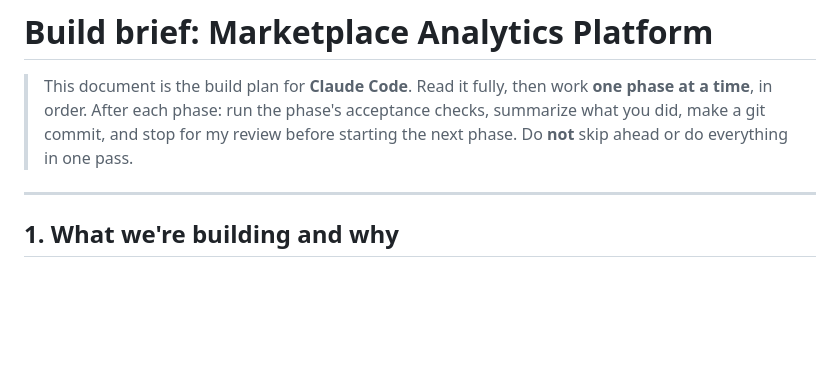
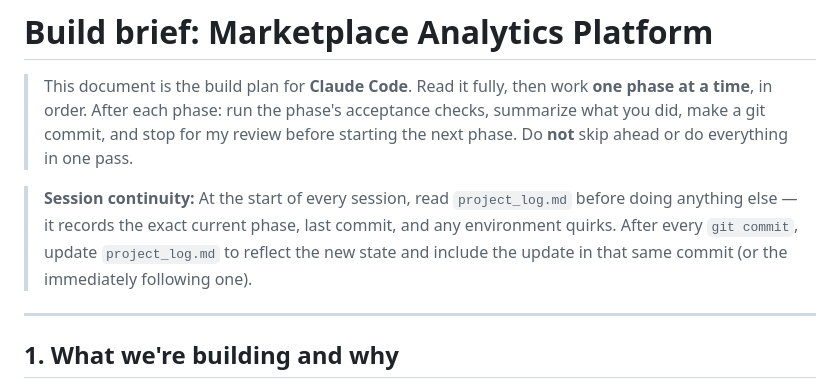
Before and after one commit to vijhisha/olist-analytics, a Markdown page: PLAN.md, the part around the change. Rendered like a GitHub page; blank space fills up the shorter version.

```diff
--- a/PLAN.md
+++ b/PLAN.md
@@ -1,6 +1,8 @@
 # Build brief: Marketplace Analytics Platform
 
 > This document is the build plan for **Claude Code**. Read it fully, then work **one phase at a time**, in order. After each phase: run the phase's acceptance checks, summarize what you did, make a git commit, and stop for my review before starting the next phase. Do **not** skip ahead or do everything in one pass.
+
+> **Session continuity:** At the start of every session, read `project_log.md` before doing anything else — it records the exact current phase, last commit, and any environment quirks. After every `git commit`, update `project_log.md` to reflect the new state and include the update in that same commit (or the immediately following one).
 
 ---
 
```
Also changed, not shown: project_log.md (added, +94 -0 lines).
